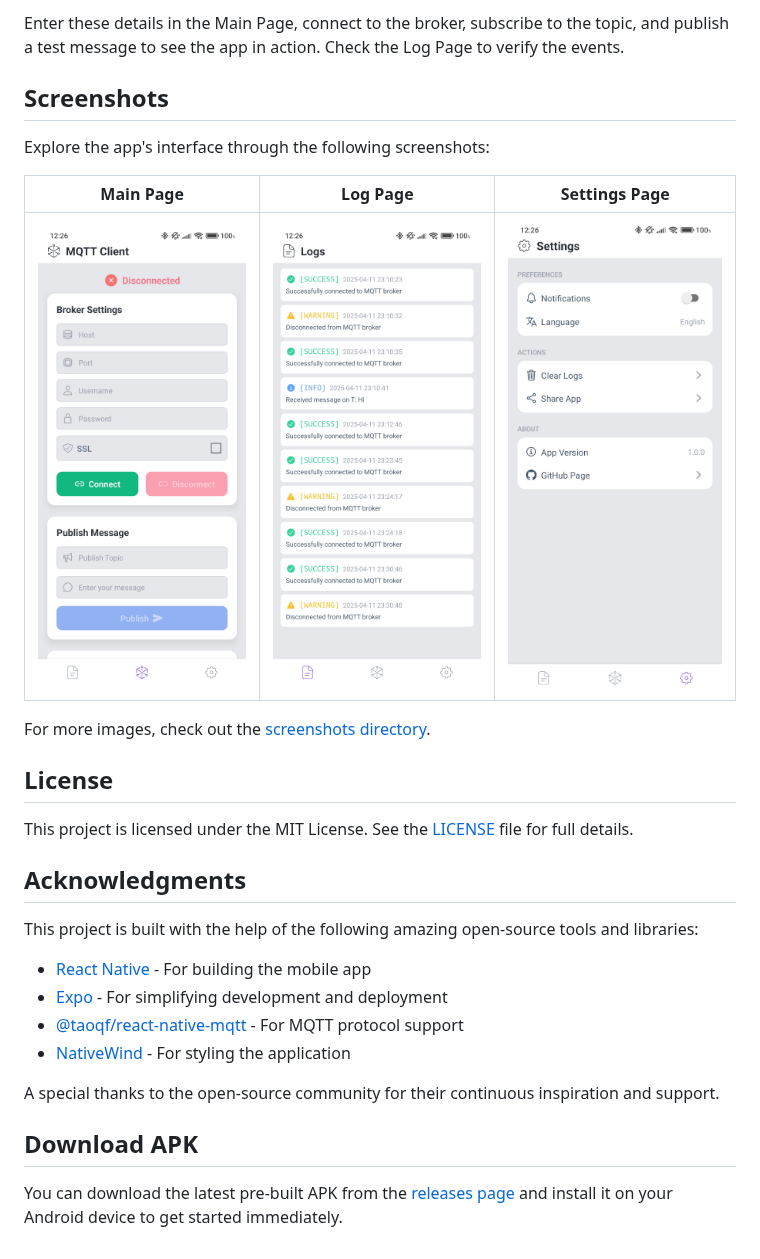
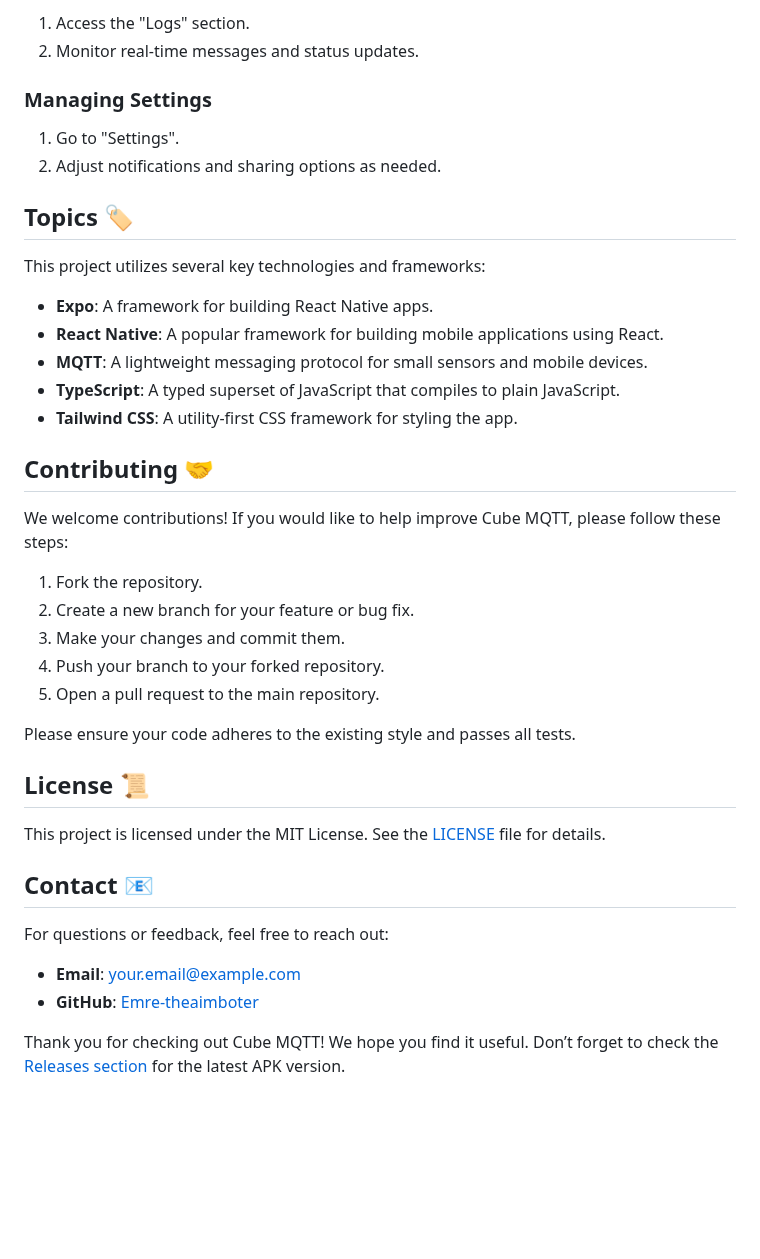
Before and after one commit to Emre-theaimboter/cube-mqtt, a Markdown page: README.md, the part around one of its changes. Drawn GitHub-style; blank space fills up the shorter version.

```diff
--- a/README.md
+++ b/README.md
@@ -69,32 +73,43 @@ To test the app with a public MQTT broker, use the following details:
 
-Enter these details in the Main Page, connect to the broker, subscribe to the topic, and publish a test message to see the app in action. Check the Log Page to verify the events.
+1. Access the "Logs" section.
+2. Monitor real-time messages and status updates.
 
-## Screenshots
+### Managing Settings
 
-Explore the app's interface through the following screenshots:
+1. Go to "Settings".
+2. Adjust notifications and sharing options as needed.
 
-| Main Page | Log Page | Settings Page |
-|-----------|----------|---------------|
-| ![Main Page](screenshots/main-page.jpg) | ![Log Page](screenshots/log-page.jpg) | ![Settings Page](screenshots/settings-page.jpg) |
+## Topics 🏷️
 
-For more images, check out the [screenshots directory](https://github.com/mhyar-nsi/cube-mqtt/tree/main/screenshots).
+This project utilizes several key technologies and frameworks:
 
-## License
+- **Expo**: A framework for building React Native apps.
+- **React Native**: A popular framework for building mobile applications using React.
+- **MQTT**: A lightweight messaging protocol for small sensors and mobile devices.
+- **TypeScript**: A typed superset of JavaScript that compiles to plain JavaScript.
+- **Tailwind CSS**: A utility-first CSS framework for styling the app.
 
-This project is licensed under the MIT License. See the [LICENSE](https://github.com/mhyar-nsi/cube-mqtt/blob/main/LICENSE) file for full details.
+## Contributing 🤝
 
+We welcome contributions! If you would like to help improve Cube MQTT, please follow these steps:
 
-## Acknowledgments
+1. Fork the repository.
+2. Create a new branch for your feature or bug fix.
+3. Make your changes and commit them.
+4. Push your branch to your forked repository.
+5. Open a pull request to the main repository.
 
-This project is built with the help of the following amazing open-source tools and libraries:
+Please ensure your code adheres to the existing style and passes all tests.
 
-- [React Native](https://reactnative.dev/) - For building the mobile app
-- [Expo](https://expo.dev/) - For simplifying development and deployment
-- [@taoqf/react-native-mqtt](https://github.com/taoqf/sp-react-native-mqtt) - For MQTT protocol support
-- [NativeWind](https://www.nativewind.dev/) - For styling the application
+## License 📜
 
-A special thanks to the open-source community for their continuous inspiration and support.
+This project is licensed under the MIT License. See the [LICENSE](LICENSE) file for details.
 
-## Download APK
+## Contact 📧
 
-You can download the latest pre-built APK from the [releases page](https://github.com/mhyar-nsi/cube-mqtt/releases) and install it on your Android device to get started immediately.
+For questions or feedback, feel free to reach out:
+
+- **Email**: [your.email@example.com](mailto:your.email@example.com)
+- **GitHub**: [Emre-theaimboter](https://github.com/Emre-theaimboter)
+
+Thank you for checking out Cube MQTT! We hope you find it useful. Don’t forget to check the [Releases section](https://github.com/Emre-theaimboter/cube-mqtt/releases) for the latest APK version.
```
Also changed, not shown: other parts of README.md (+47 -43 lines).
